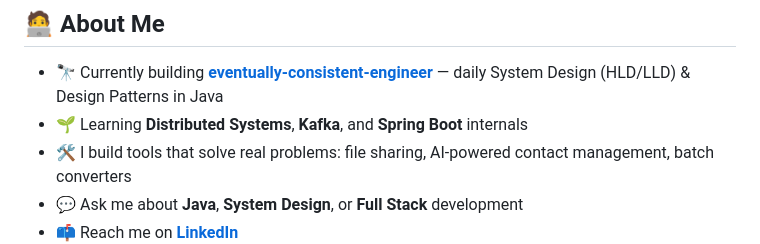
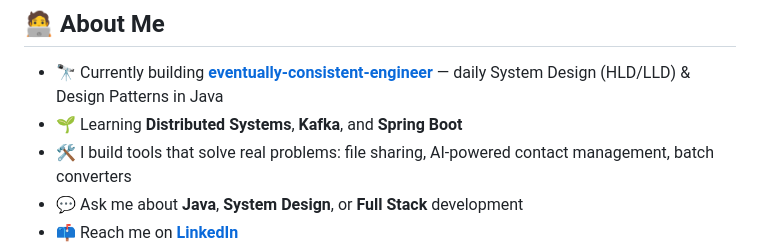
Before and after one commit to fragenabhishek/fragenabhishek, a Markdown page: README.md, the part around the change. GitHub-like rendering.

```diff
--- a/README.md
+++ b/README.md
@@ -17,7 +17,7 @@
 ## 🧑‍💻 About Me
 
 - 🔭 Currently building **[eventually-consistent-engineer](https://github.com/fragenabhishek/eventually-consistent-engineer)** — daily System Design (HLD/LLD) & Design Patterns in Java
-- 🌱 Learning **Distributed Systems**, **Kafka**, and **Spring Boot** internals
+- 🌱 Learning **Distributed Systems**, **Kafka**, and **Spring Boot**
 - 🛠️ I build tools that solve real problems: file sharing, AI-powered contact management, batch converters
 - 💬 Ask me about **Java**, **System Design**, or **Full Stack** development
 - 📫 Reach me on **[LinkedIn](https://www.linkedin.com/in/abhishek-kumar-singh-32b37011b/)**
```
